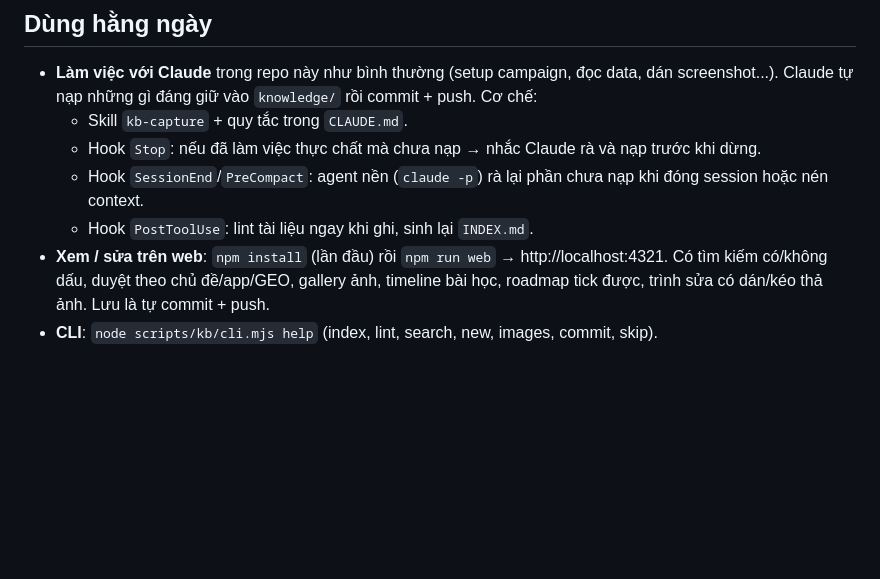
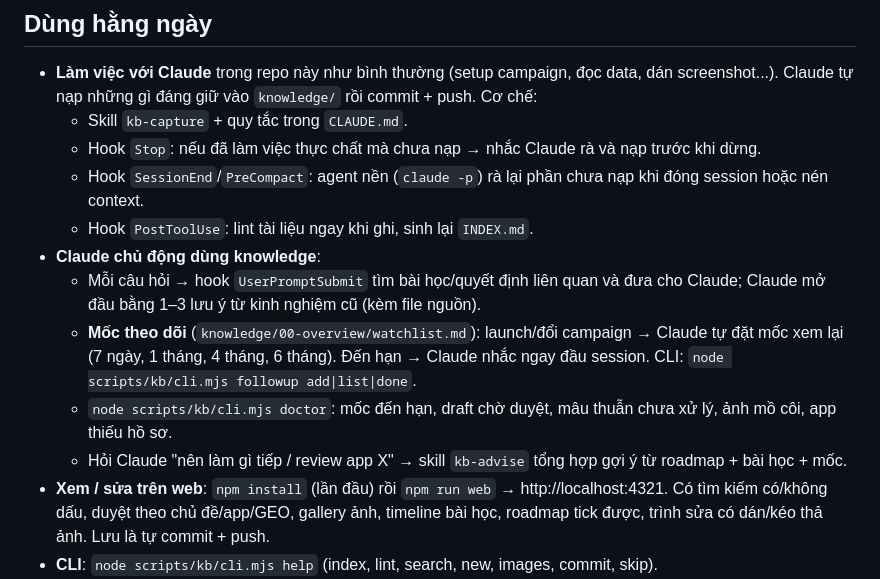
Before and after one commit to Temp-art05/marketing_performance, a Markdown page: README.md, the part around the change. Rendered like a GitHub page; blank space fills up the shorter version.

Commit message:
docs: README mô tả tính năng knowledge chủ động
Co-Authored-By: Claude Opus 5.5 <noreply@anthropic.com>

```diff
--- a/README.md
+++ b/README.md
@@ -42,6 +42,11 @@ tests/                  unit, hooks, web (API + Chrome), e2e (Claude thật)
   - Hook `Stop`: nếu đã làm việc thực chất mà chưa nạp → nhắc Claude rà và nạp trước khi dừng.
   - Hook `SessionEnd`/`PreCompact`: agent nền (`claude -p`) rà lại phần chưa nạp khi đóng session hoặc nén context.
   - Hook `PostToolUse`: lint tài liệu ngay khi ghi, sinh lại `INDEX.md`.
+- **Claude chủ động dùng knowledge**:
+  - Mỗi câu hỏi → hook `UserPromptSubmit` tìm bài học/quyết định liên quan và đưa cho Claude; Claude mở đầu bằng 1–3 lưu ý từ kinh nghiệm cũ (kèm file nguồn).
+  - **Mốc theo dõi** (`knowledge/00-overview/watchlist.md`): launch/đổi campaign → Claude tự đặt mốc xem lại (7 ngày, 1 tháng, 4 tháng, 6 tháng). Đến hạn → Claude nhắc ngay đầu session. CLI: `node scripts/kb/cli.mjs followup add|list|done`.
+  - `node scripts/kb/cli.mjs doctor`: mốc đến hạn, draft chờ duyệt, mâu thuẫn chưa xử lý, ảnh mồ côi, app thiếu hồ sơ.
+  - Hỏi Claude "nên làm gì tiếp / review app X" → skill `kb-advise` tổng hợp gợi ý từ roadmap + bài học + mốc.
 - **Xem / sửa trên web**: `npm install` (lần đầu) rồi `npm run web` → http://localhost:4321. Có tìm kiếm có/không dấu, duyệt theo chủ đề/app/GEO, gallery ảnh, timeline bài học, roadmap tick được, trình sửa có dán/kéo thả ảnh. Lưu là tự commit + push.
 - **CLI**: `node scripts/kb/cli.mjs help` (index, lint, search, new, images, commit, skip).
 - **Test**: `npm test` (unit + hooks + web; cần Chrome cho UI test). `npm run test:e2e -- --runs 3` chạy Claude thật trên bản sao tạm (tốn token).
```
